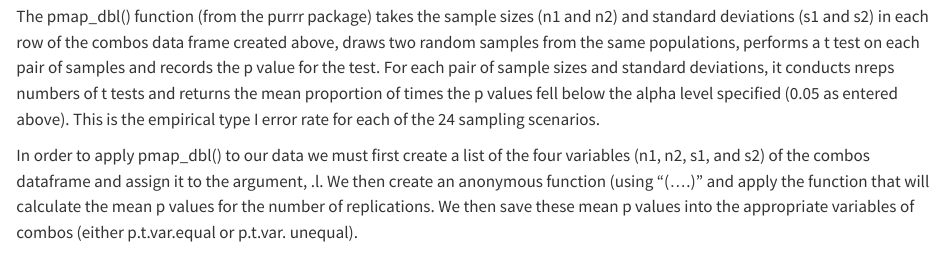
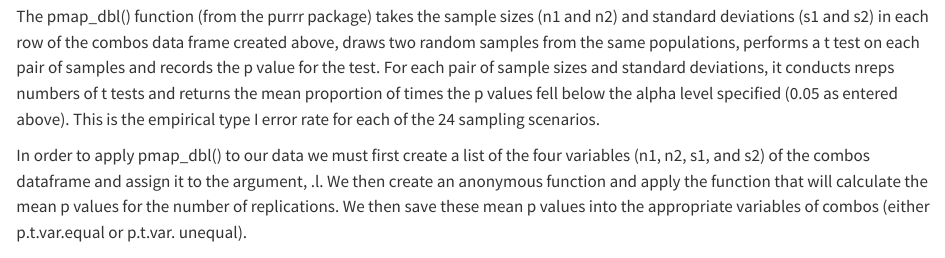
Before and after one commit to johnwillo/t-test-type-I-error-rates, a Quarto document (Test of t test type I errors through simulation.qmd): the page in a window 1100 px wide, from 2680 px down. Rendered offline with R 4.5, knitr and Pandoc in place of Quarto, with nearby package versions; the code chunks are not run, so their results and figures are left out; long lines of code are wrapped.

Commit message:
minor changes

````diff
--- a/Test of t test type I errors through simulation.qmd
+++ b/Test of t test type I errors through simulation.qmd
@@ -100,7 +100,7 @@ combos2 = combos  # Create a second combos df for later analysis on skewed data.
 The pmap_dbl() function (from the purrr package) takes the sample sizes (n1 and n2) and standard deviations (s1 and s2) in each row of the combos data frame created above, draws two random samples from the same populations, performs a t test on each pair of samples and records the p value for the test. For each pair of sample sizes and standard deviations, it conducts nreps numbers of t tests and returns the mean proportion of times the p values fell below the alpha level specified (0.05 as entered above). This is the empirical type I error rate for each of the 24 sampling scenarios.
 
 In order to apply pmap_dbl() to our data we must first create a list of the four
-variables (n1, n2, s1, and s2) of the combos dataframe and assign it to the argument, .l. We then create an anonymous function (using "\(....)" and apply the function that will calculate the mean p values for the number of replications. We then save these mean p values into the appropriate variables of combos (either p.t.var.equal or p.t.var. unequal).
+variables (n1, n2, s1, and s2) of the combos dataframe and assign it to the argument, .l. We then create an anonymous function and apply the function that will calculate the mean p values for the number of replications. We then save these mean p values into the appropriate variables of combos (either p.t.var.equal or p.t.var. unequal).
 
 ```{r}
 
````
Also changed, not shown: Test of t test type I errors through simulation.html, Test-of-t-test-type-I-errors-through-simulation_files/figure-html/unnamed-chunk-7-1.png, Test-of-t-test-type-I-errors-through-simulation_files/figure-html/unnamed-chunk-7-2.png.
